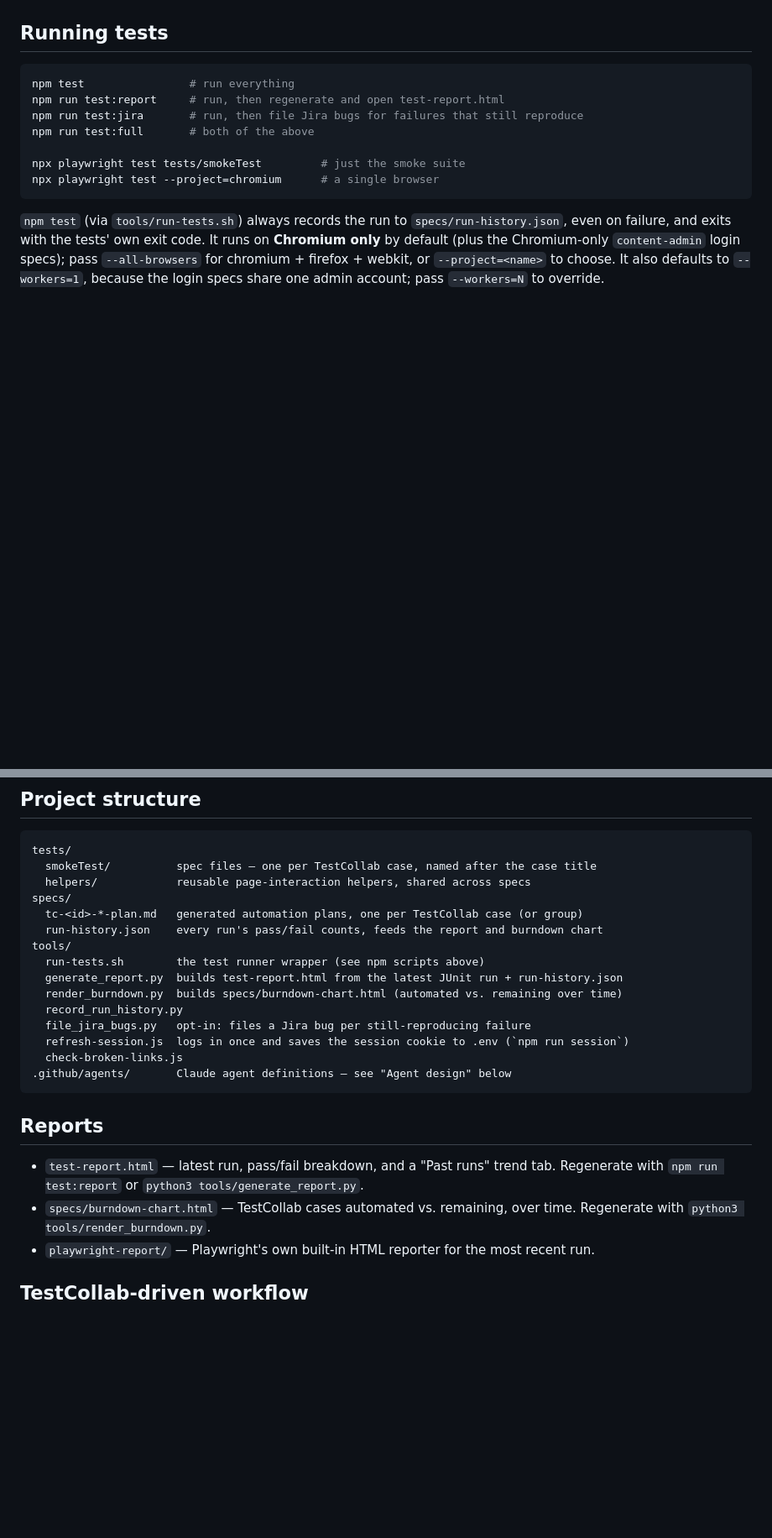
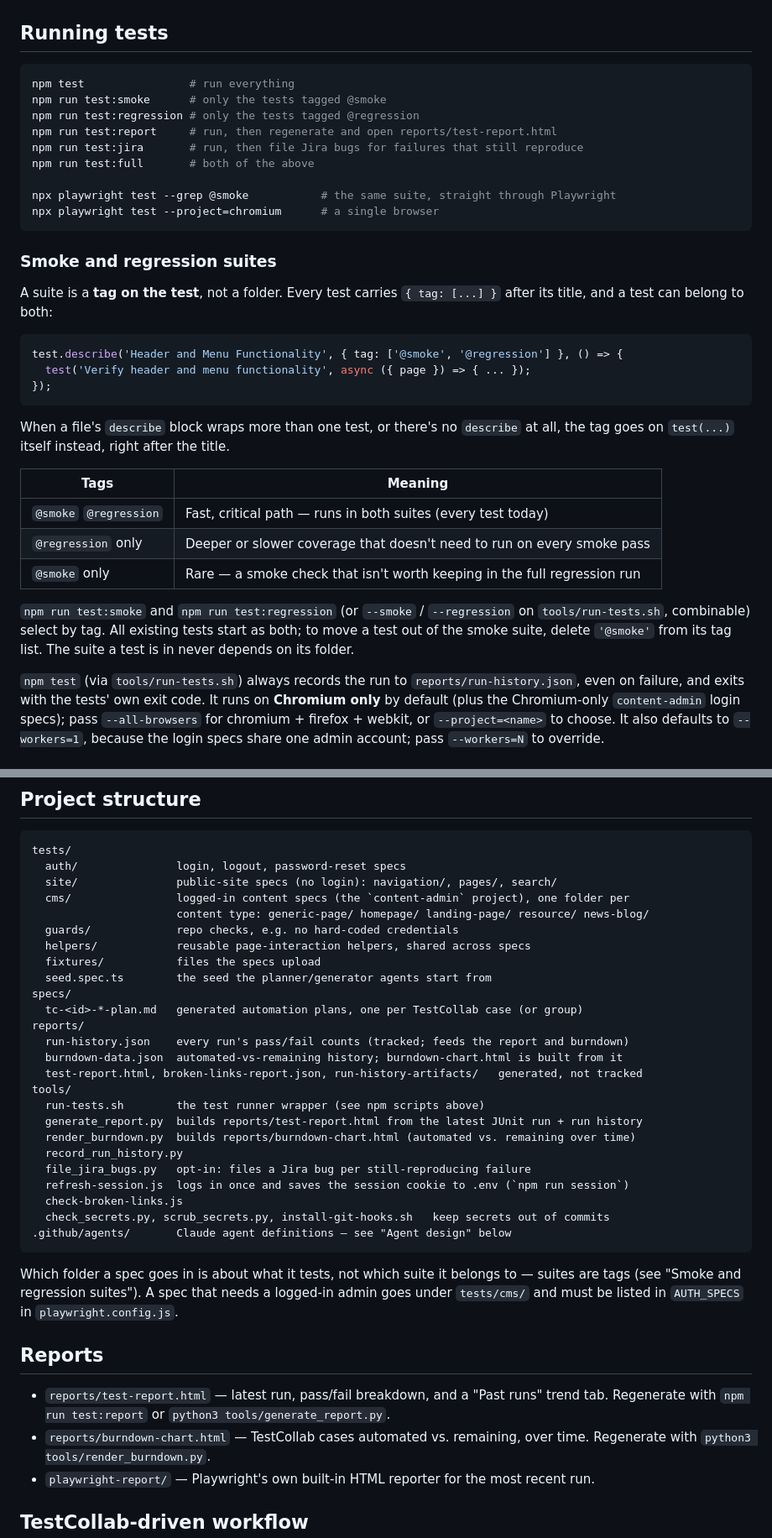
Before and after one commit to Kofi1991/AIPOC, a Markdown page: README.md, 2 parts joined by grey strips. Shown at 84% size. GitHub-like rendering; blank space fills up the shorter version.

````diff
--- a/README.md
+++ b/README.md
@@ -33,15 +33,42 @@ JIRA_PROJECT_KEY=
 
 ```bash
 npm test                # run everything
-npm run test:report     # run, then regenerate and open test-report.html
+npm run test:smoke      # only the tests tagged @smoke
+npm run test:regression # only the tests tagged @regression
+npm run test:report     # run, then regenerate and open reports/test-report.html
 npm run test:jira       # run, then file Jira bugs for failures that still reproduce
 npm run test:full       # both of the above
 
-npx playwright test tests/smokeTest         # just the smoke suite
+npx playwright test --grep @smoke           # the same suite, straight through Playwright
 npx playwright test --project=chromium      # a single browser
 ```
 
-`npm test` (via `tools/run-tests.sh`) always records the run to `specs/run-history.json`,
+### Smoke and regression suites
+
+A suite is a **tag on the test**, not a folder. Every test carries `{ tag: [...] }` after its
+title, and a test can belong to both:
+
+```js
+test.describe('Header and Menu Functionality', { tag: ['@smoke', '@regression'] }, () => {
+  test('Verify header and menu functionality', async ({ page }) => { ... });
+});
+```
+
+When a file's `describe` block wraps more than one test, or there's no `describe` at all, the
+tag goes on `test(...)` itself instead, right after the title.
+
+| Tags | Meaning |
+|---|---|
+| `@smoke` `@regression` | Fast, critical path — runs in both suites (every test today) |
+| `@regression` only | Deeper or slower coverage that doesn't need to run on every smoke pass |
+| `@smoke` only | Rare — a smoke check that isn't worth keeping in the full regression run |
+
+`npm run test:smoke` and `npm run test:regression` (or `--smoke` / `--regression` on
+`tools/run-tests.sh`, combinable) select by tag. All existing tests start as both; to move a
+test out of the smoke suite, delete `'@smoke'` from its tag list. The suite a test is in never depends
+on its folder.
+
+`npm test` (via `tools/run-tests.sh`) always records the run to `reports/run-history.json`,
 even on failure, and exits with the tests' own exit code. It runs on **Chromium only** by
 default (plus the Chromium-only `content-admin` login specs); pass `--all-browsers` for
 chromium + firefox + webkit, or `--project=<name>` to choose. It also defaults to `--workers=1`, because the login specs share one admin account; pass `--workers=N` to override.
@@ -69,27 +96,41 @@ can expire even within the same day.)
 
 ```
 tests/
-  smokeTest/          spec files — one per TestCollab case, named after the case title
+  auth/               login, logout, password-reset specs
+  site/               public-site specs (no login): navigation/, pages/, search/
+  cms/                logged-in content specs (the `content-admin` project), one folder per
+                      content type: generic-page/ homepage/ landing-page/ resource/ news-blog/
+  guards/             repo checks, e.g. no hard-coded credentials
   helpers/            reusable page-interaction helpers, shared across specs
+  fixtures/           files the specs upload
+  seed.spec.ts        the seed the planner/generator agents start from
 specs/
   tc-<id>-*-plan.md   generated automation plans, one per TestCollab case (or group)
-  run-history.json    every run's pass/fail counts, feeds the report and burndown chart
+reports/
+  run-history.json    every run's pass/fail counts (tracked; feeds the report and burndown)
+  burndown-data.json  automated-vs-remaining history; burndown-chart.html is built from it
+  test-report.html, broken-links-report.json, run-history-artifacts/   generated, not tracked
 tools/
   run-tests.sh        the test runner wrapper (see npm scripts above)
-  generate_report.py  builds test-report.html from the latest JUnit run + run-history.json
-  render_burndown.py  builds specs/burndown-chart.html (automated vs. remaining over time)
+  generate_report.py  builds reports/test-report.html from the latest JUnit run + run history
+  render_burndown.py  builds reports/burndown-chart.html (automated vs. remaining over time)
   record_run_history.py
   file_jira_bugs.py   opt-in: files a Jira bug per still-reproducing failure
   refresh-session.js  logs in once and saves the session cookie to .env (`npm run session`)
   check-broken-links.js
+  check_secrets.py, scrub_secrets.py, install-git-hooks.sh   keep secrets out of commits
 .github/agents/       Claude agent definitions — see "Agent design" below
 ```
 
+Which folder a spec goes in is about what it tests, not which suite it belongs to — suites
+are tags (see "Smoke and regression suites"). A spec that needs a logged-in admin goes under
+`tests/cms/` and must be listed in `AUTH_SPECS` in `playwright.config.js`.
+
 ## Reports
 
-- `test-report.html` — latest run, pass/fail breakdown, and a "Past runs" trend tab.
+- `reports/test-report.html` — latest run, pass/fail breakdown, and a "Past runs" trend tab.
   Regenerate with `npm run test:report` or `python3 tools/generate_report.py`.
-- `specs/burndown-chart.html` — TestCollab cases automated vs. remaining, over time.
+- `reports/burndown-chart.html` — TestCollab cases automated vs. remaining, over time.
   Regenerate with `python3 tools/render_burndown.py`.
 - `playwright-report/` — Playwright's own built-in HTML reporter for the most recent run.
 
````
Also changed, not shown: .github/agents/DrGit.agent.md (+4 -4 lines), .github/agents/Engineer.agent.md (+21 -5 lines).
